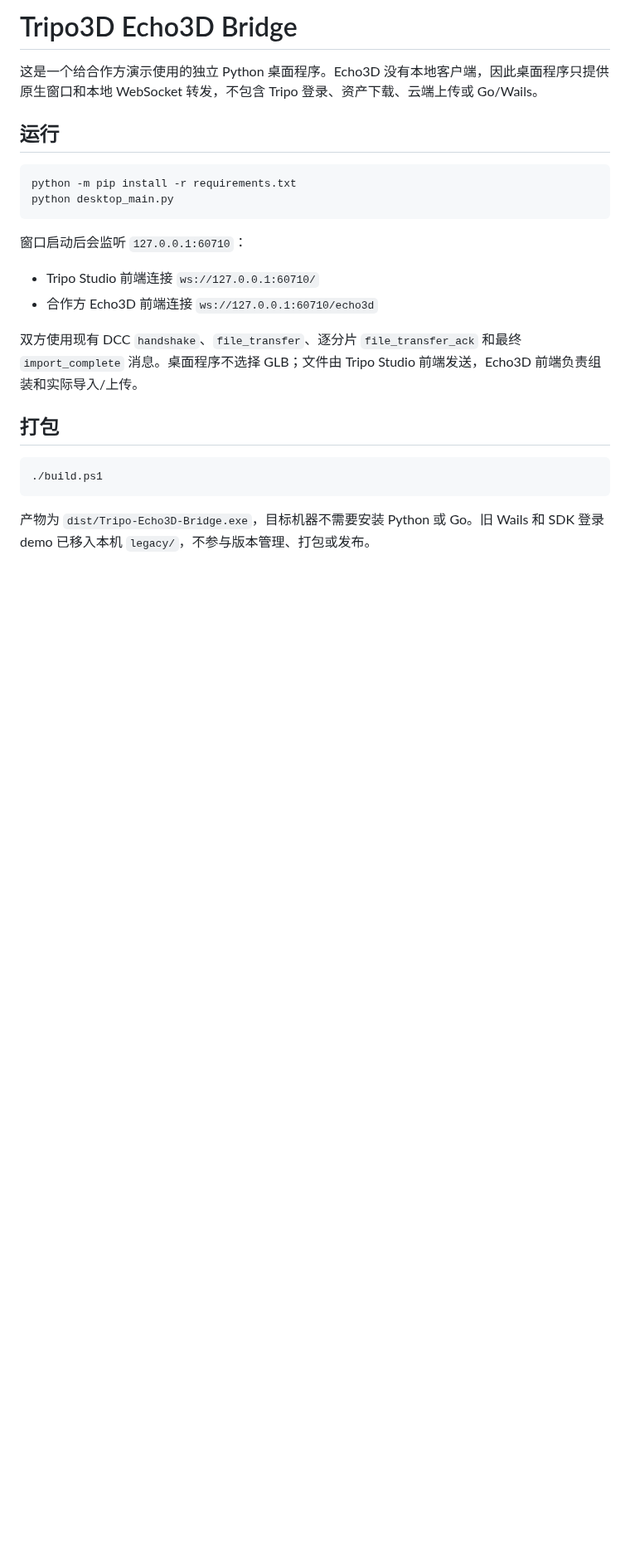
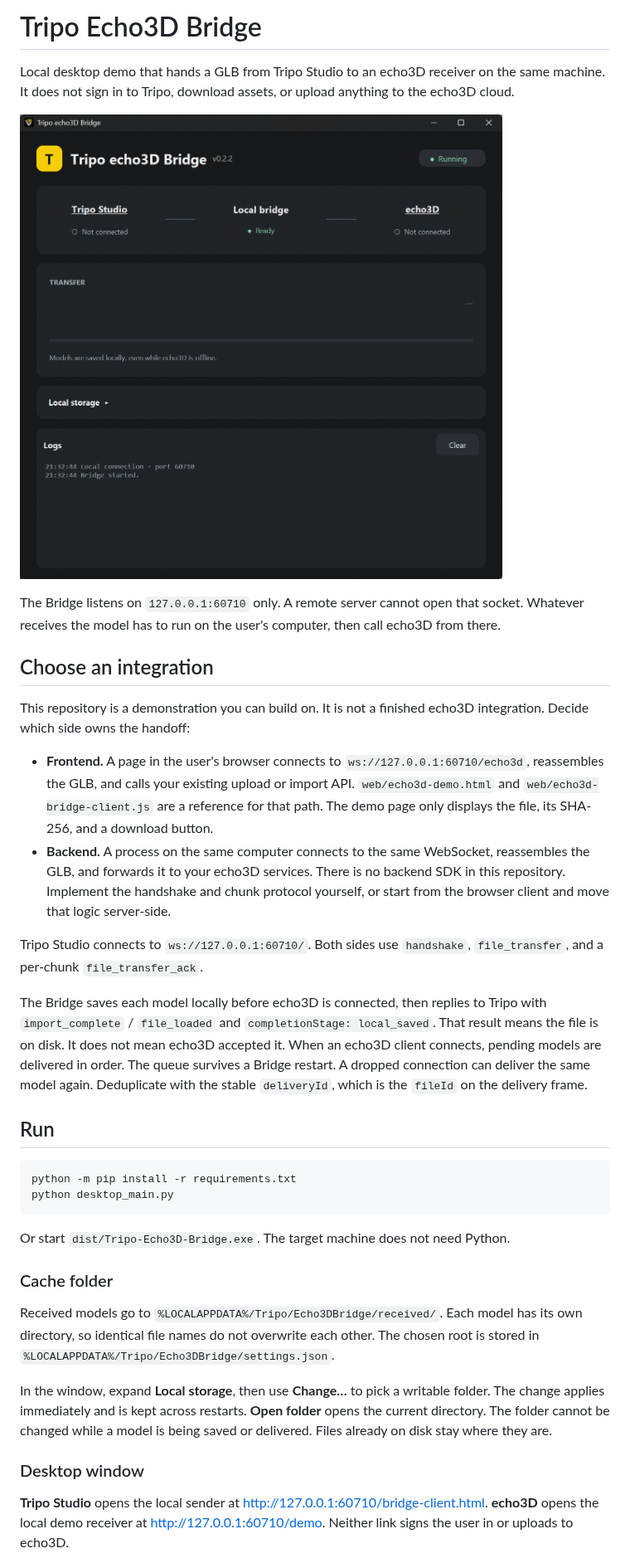
Before and after one commit to Tripo-Developer/Tripo-Echo3D-Bridge, a Markdown page: README.md, the part around one of its changes. Shown at 83% size. Drawn GitHub-style; pictures changed too: capture.png (added); blank space fills up the shorter version.

````diff
--- a/README.md
+++ b/README.md
@@ -1,26 +1,38 @@
-# Tripo3D Echo3D Bridge
+# Tripo Echo3D Bridge
 
-这是一个给合作方演示使用的独立 Python 桌面程序。Echo3D 没有本地客户端，因此桌面程序只提供原生窗口和本地 WebSocket 转发，不包含 Tripo 登录、资产下载、云端上传或 Go/Wails。
+Local desktop demo that hands a GLB from Tripo Studio to an echo3D receiver on the same machine. It does not sign in to Tripo, download assets, or upload anything to the echo3D cloud.
 
-## 运行
+![Tripo echo3D Bridge window](capture.png)
+
+The Bridge listens on `127.0.0.1:60710` only. A remote server cannot open that socket. Whatever receives the model has to run on the user's computer, then call echo3D from there.
+
+## Choose an integration
+
+This repository is a demonstration you can build on. It is not a finished echo3D integration. Decide which side owns the handoff:
+
+- **Frontend.** A page in the user's browser connects to `ws://127.0.0.1:60710/echo3d`, reassembles the GLB, and calls your existing upload or import API. `web/echo3d-demo.html` and `web/echo3d-bridge-client.js` are a reference for that path. The demo page only displays the file, its SHA-256, and a download button.
+- **Backend.** A process on the same computer connects to the same WebSocket, reassembles the GLB, and forwards it to your echo3D services. There is no backend SDK in this repository. Implement the handshake and chunk protocol yourself, or start from the browser client and move that logic server-side.
+
+Tripo Studio connects to `ws://127.0.0.1:60710/`. Both sides use `handshake`, `file_transfer`, and a per-chunk `file_transfer_ack`.
+
+The Bridge saves each model locally before echo3D is connected, then replies to Tripo with `import_complete` / `file_loaded` and `completionStage: local_saved`. That result means the file is on disk. It does not mean echo3D accepted it. When an echo3D client connects, pending models are delivered in order. The queue survives a Bridge restart. A dropped connection can deliver the same model again. Deduplicate with the stable `deliveryId`, which is the `fileId` on the delivery frame.
+
+## Run
 
 ```powershell
 python -m pip install -r requirements.txt
 python desktop_main.py
 ```
 
-窗口启动后会监听 `127.0.0.1:60710`：
+Or start `dist/Tripo-Echo3D-Bridge.exe`. The target machine does not need Python.
 
-- Tripo Studio 前端连接 `ws://127.0.0.1:60710/`
-- 合作方 Echo3D 前端连接 `ws://127.0.0.1:60710/echo3d`
+### Cache folder
 
-双方使用现有 DCC `handshake`、`file_transfer`、逐分片 `file_transfer_ack` 和最终 `import_complete` 消息。桌面程序不选择 GLB；文件由 Tripo Studio 前端发送，Echo3D 前端负责组装和实际导入/上传。
+Received models go to `%LOCALAPPDATA%/Tripo/Echo3DBridge/received/`. Each model has its own directory, so identical file names do not overwrite each other. The chosen root is stored in `%LOCALAPPDATA%/Tripo/Echo3DBridge/settings.json`.
 
-## 打包
+In the window, expand **Local storage**, then use **Change…** to pick a writable folder. The change applies immediately and is kept across restarts. **Open folder** opens the current directory. The folder cannot be changed while a model is being saved or delivered. Files already on disk stay where they are.
 
-```powershell
-./build.ps1
-```
+### Desktop window
 
-产物为 `dist/Tripo-Echo3D-Bridge.exe`，目标机器不需要安装 Python 或 Go。旧 Wails 和 SDK 登录 demo 已移入本机 `legacy/`，不参与版本管理、打包或发布。
+**Tripo Studio** opens the local sender at http://127.0.0.1:60710/bridge-client.html. **echo3D** opens the local demo receiver at http://127.0.0.1:60710/demo. Neither link signs the user in or uploads to echo3D.
 
````
Also changed, not shown: other parts of README.md (+27 -7 lines), llmdoc/protocol.md (deleted, +0 -25 lines), assets/logo.png (added), 14 other files.
